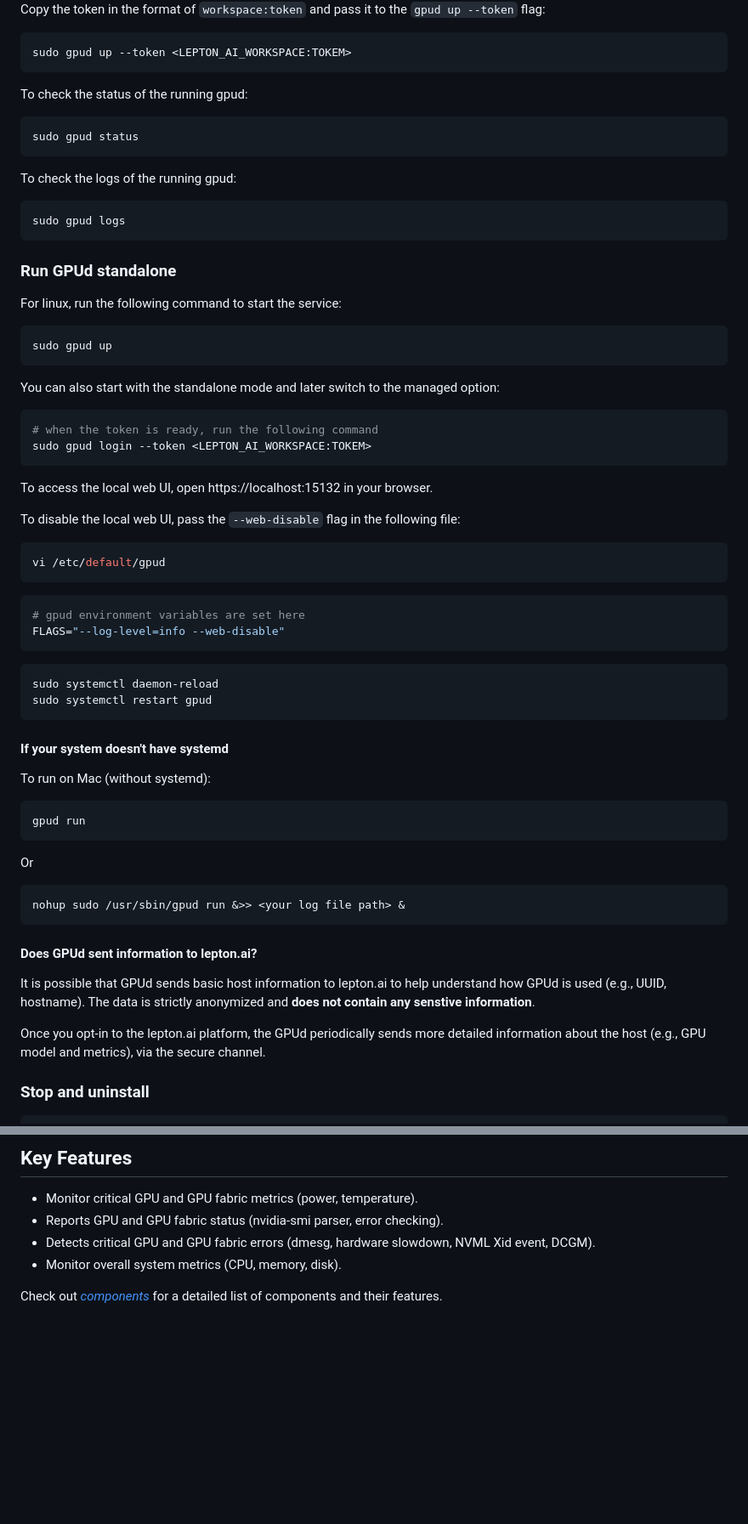
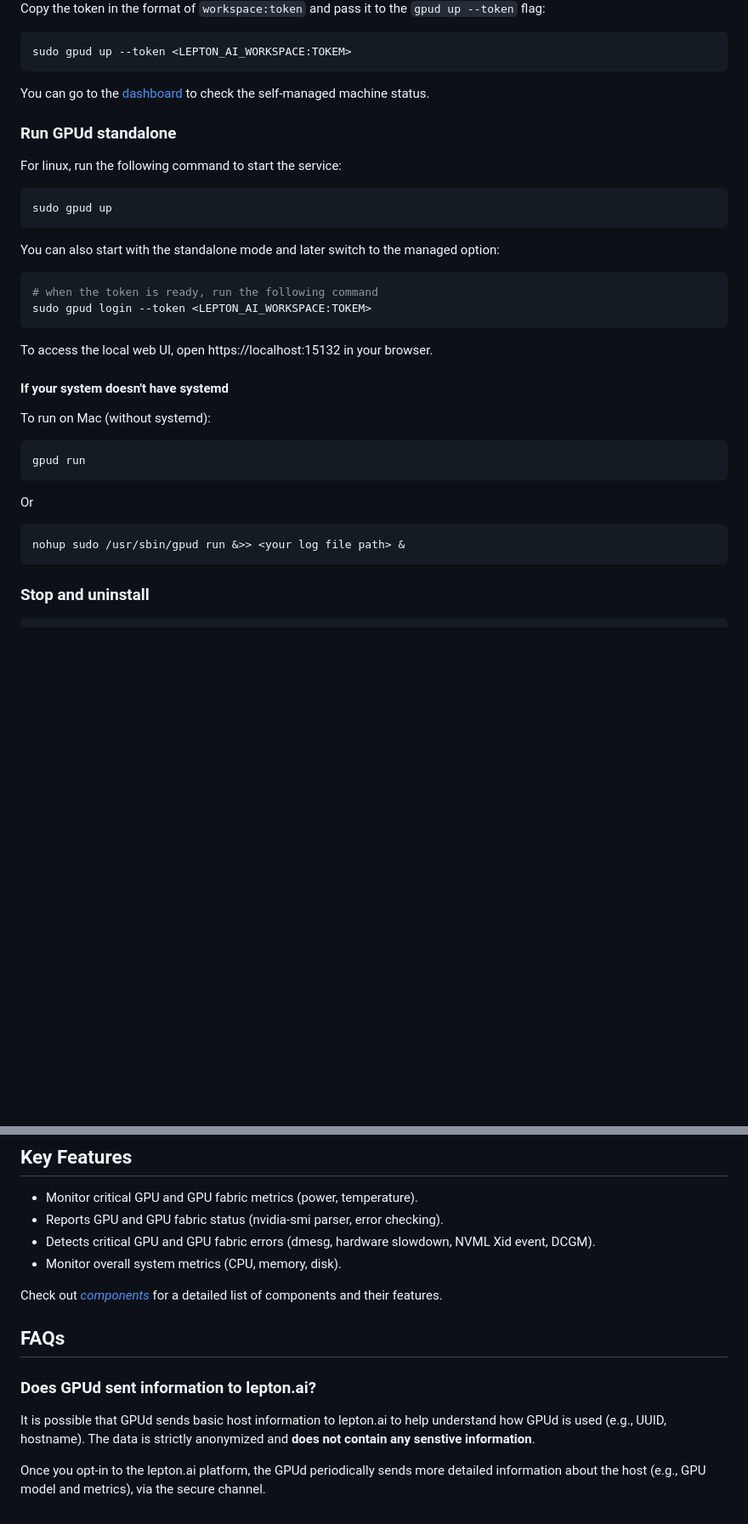
Before and after one commit to leptonai/gpud, a Markdown page: README.md, 2 parts joined by grey strips. Shown at 85% size. GitHub-like rendering; blank space fills up the shorter version.

Commit message:
README: clarify lepton.ai integration, simplify
Signed-off-by: Gyuho Lee <gyuhox@gmail.com>

````diff
--- a/README.md
+++ b/README.md
@@ -46,17 +46,7 @@ Copy the token in the format of `workspace:token` and pass it to the `gpud up --
 sudo gpud up --token <LEPTON_AI_WORKSPACE:TOKEM>
 ```
 
-To check the status of the running gpud:
-
-```bash
-sudo gpud status
-```
-
-To check the logs of the running gpud:
-
-```bash
-sudo gpud logs
-```
+You can go to the [dashboard](https://dashboard.lepton.ai) to check the self-managed machine status.
 
 ### Run GPUd standalone
 
@@ -75,22 +65,6 @@ sudo gpud login --token <LEPTON_AI_WORKSPACE:TOKEM>
 
 To access the local web UI, open https://localhost:15132 in your browser.
 
-To disable the local web UI, pass the `--web-disable` flag in the following file:
-
-```bash
-vi /etc/default/gpud
-```
-
-```bash
-# gpud environment variables are set here
-FLAGS="--log-level=info --web-disable"
-```
-
-```bash
-sudo systemctl daemon-reload
-sudo systemctl restart gpud
-```
-
 #### If your system doesn't have systemd
 
 To run on Mac (without systemd):
@@ -104,12 +78,6 @@ Or
 ```bash
 nohup sudo /usr/sbin/gpud run &>> <your log file path> &
 ```
-
-#### Does GPUd sent information to lepton.ai?
-
-It is possible that GPUd sends basic host information to lepton.ai to help understand how GPUd is used (e.g., UUID, hostname). The data is strictly anonymized and **does not contain any senstive information**.
-
-Once you opt-in to the lepton.ai platform, the GPUd periodically sends more detailed information about the host (e.g., GPU model and metrics), via the secure channel.
 
 ### Stop and uninstall
 
@@ -127,3 +95,11 @@ sudo rm /etc/systemd/system/gpud.service
 - Monitor overall system metrics (CPU, memory, disk).
 
 Check out [*components*](./docs/COMPONENTS.md) for a detailed list of components and their features.
+
+## FAQs
+
+### Does GPUd sent information to lepton.ai?
+
+It is possible that GPUd sends basic host information to lepton.ai to help understand how GPUd is used (e.g., UUID, hostname). The data is strictly anonymized and **does not contain any senstive information**.
+
+Once you opt-in to the lepton.ai platform, the GPUd periodically sends more detailed information about the host (e.g., GPU model and metrics), via the secure channel.
````
